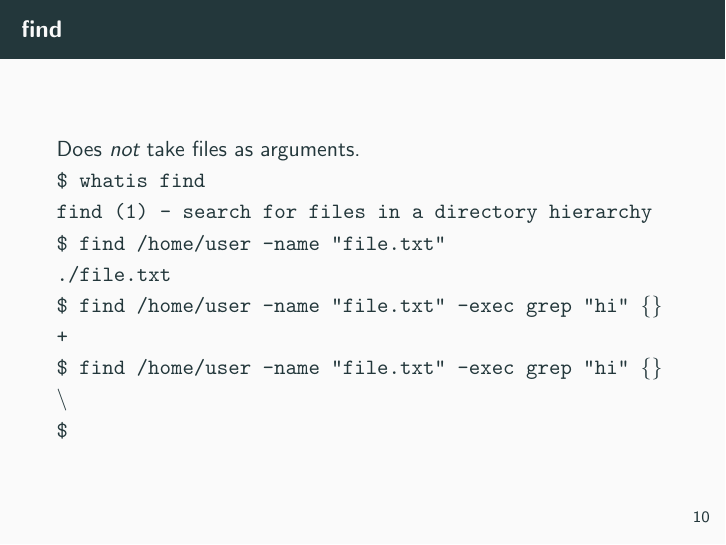
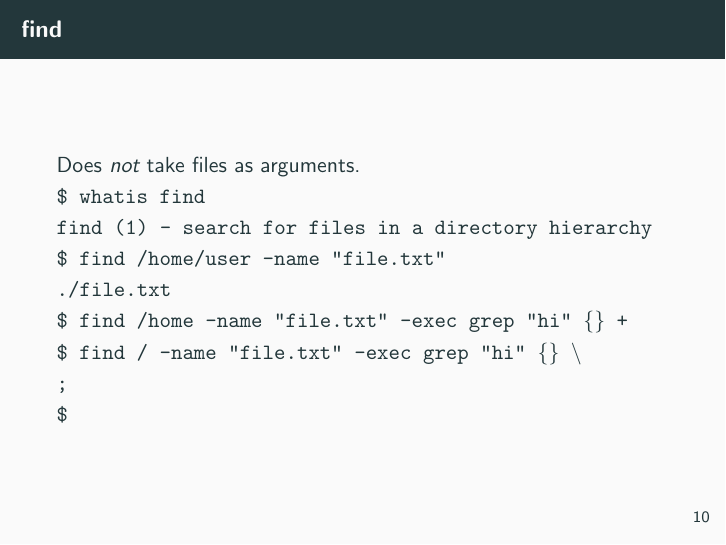
Before and after one commit to Najoj/yabsbashcourse, LaTeX slides (presentations/2.tex): page 10 of 15. Compiled offline with pdfLaTeX.

Commit message:
tex pres 2 fix

```diff
--- a/presentations/2.tex
+++ b/presentations/2.tex
@@ -122,8 +122,8 @@
         \tt{find (1)  - search for files in a directory hierarchy}\\
         \tt{\$ find /home/user -name "file.txt"} \\
         \tt{./file.txt} \\
-        \tt{\$ find /home/user -name "file.txt" -exec grep "hi" \{\} + } \\
-        \tt{\$ find /home/user -name "file.txt" -exec grep "hi" \{\} {\textbackslash}\; } \\
+        \tt{\$ find /home -name "file.txt" -exec grep "hi" \{\} + } \\
+        \tt{\$ find / -name "file.txt" -exec grep "hi" \{\} {\textbackslash}\\; } \\
         \tt{\$ } \\
 \end{frame}
 
```
